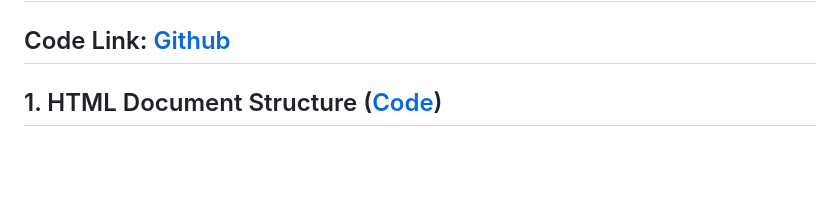
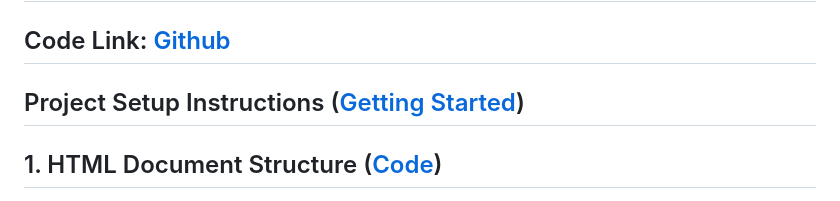
Before and after one commit to avishekchy45/Spring-2026-IP, a Markdown page: Week-2/README.md, the part around the change. GitHub-like rendering; blank space fills up the shorter version.

Commit message:
Project Setup Instructions Added

```diff
--- a/Week-2/README.md
+++ b/Week-2/README.md
@@ -1,6 +1,8 @@
 # Week 2 Notes: HTML and CSS Fundamentals (HTML5 and CSS3)
 
 ## Code Link: [Github](https://github.com/avishekchy45/Spring-2026-IP/tree/main/Week-2)
+
+## Project Setup Instructions ([Getting Started](getting-started.md))
 
 ## 1. HTML Document Structure ([Code](index.html))
 
```
Also changed, not shown: Week-2/getting-started.md (added, +88 -0 lines).
